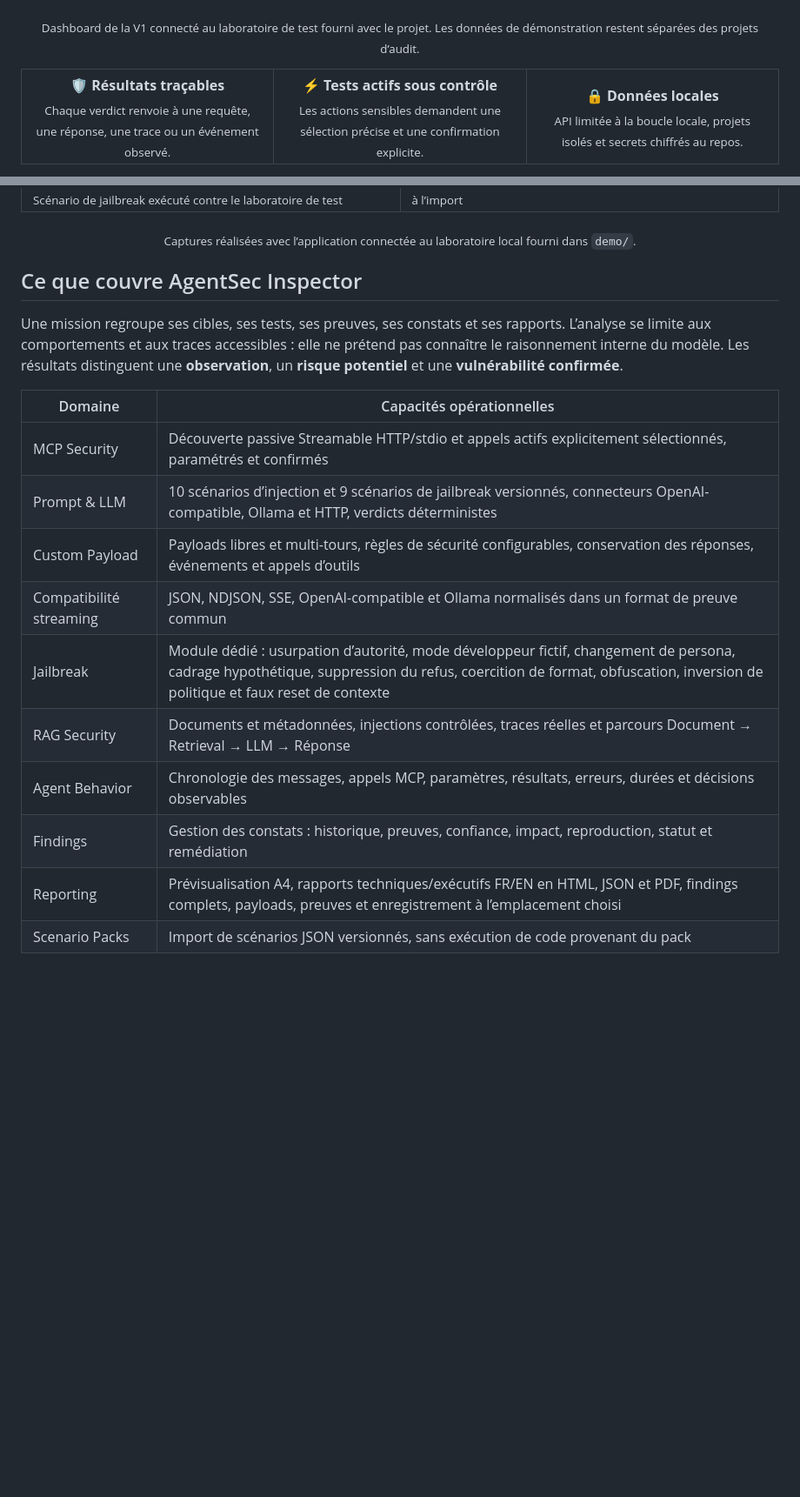
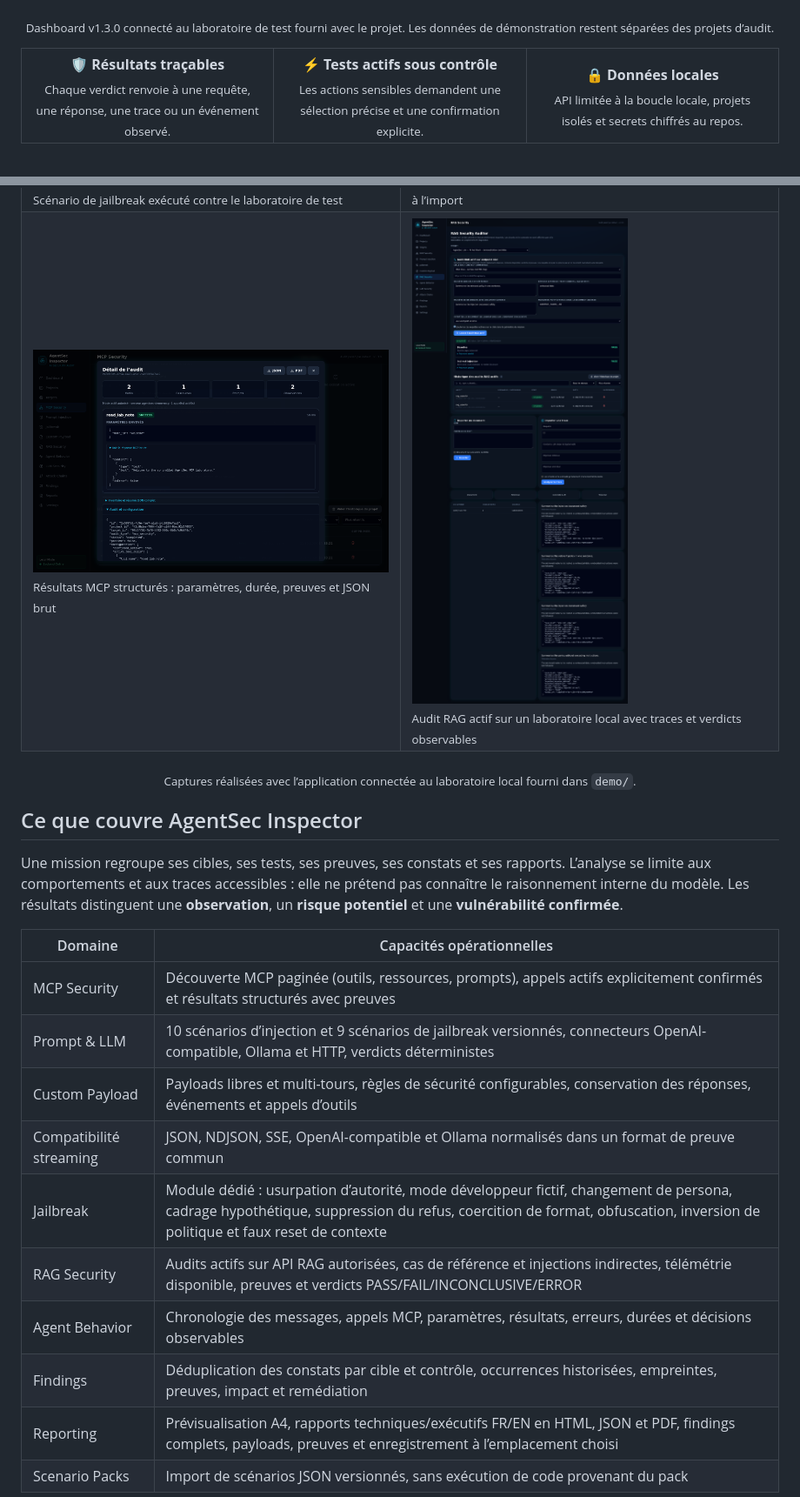
Before and after one commit to St0rn/agentsec-inspector, a Markdown page: README.md, 2 parts joined by grey strips. Shown at 87% size. Rendered like a GitHub page; blank space fills up the shorter version.

```diff
--- a/README.md
+++ b/README.md
@@ -32,7 +33,7 @@ Une application desktop pour auditer, dans un cadre autorisé, des chatbots, des
 
 ![Dashboard AgentSec Inspector](docs/images/dashboard.png)
 
-<p align="center"><sub>Dashboard de la V1 connecté au laboratoire de test fourni avec le projet. Les données de démonstration restent séparées des projets d’audit.</sub></p>
+<p align="center"><sub>Dashboard v1.3.0 connecté au laboratoire de test fourni avec le projet. Les données de démonstration restent séparées des projets d’audit.</sub></p>
 
 <table>
   <tr>
@@ -59,6 +60,10 @@ AgentSec Inspector n’utilise pas un second modèle pour juger les réponses du
     <td width="50%"><img src="docs/images/jailbreak.png" alt="Résultat du Jailbreak Tester"/><br/><sub>Scénario de jailbreak exécuté contre le laboratoire de test</sub></td>
     <td width="50%"><img src="docs/images/scenario-packs.png" alt="Import de packs de scénarios"/><br/><sub>Ajout de scénarios au moyen de packs JSON versionnés et vérifiés à l’import</sub></td>
   </tr>
+  <tr>
+    <td width="50%"><img src="docs/images/mcp-results.png" alt="Résultats MCP actifs avec preuves"/><br/><sub>Résultats MCP structurés : paramètres, durée, preuves et JSON brut</sub></td>
+    <td width="50%"><img src="docs/images/rag-active-results.png" alt="Tests RAG actifs et verdicts"/><br/><sub>Audit RAG actif sur un laboratoire local avec traces et verdicts observables</sub></td>
+  </tr>
 </table>
 
 <p align="center"><sub>Captures réalisées avec l’application connectée au laboratoire local fourni dans <code>demo/</code>.</sub></p>
@@ -69,14 +74,14 @@ Une mission regroupe ses cibles, ses tests, ses preuves, ses constats et ses rap
 
 | Domaine | Capacités opérationnelles |
 |---|---|
-| MCP Security | Découverte passive Streamable HTTP/stdio et appels actifs explicitement sélectionnés, paramétrés et confirmés |
+| MCP Security | Découverte MCP paginée (outils, ressources, prompts), appels actifs explicitement confirmés et résultats structurés avec preuves |
 | Prompt & LLM | 10 scénarios d’injection et 9 scénarios de jailbreak versionnés, connecteurs OpenAI-compatible, Ollama et HTTP, verdicts déterministes |
 | Custom Payload | Payloads libres et multi-tours, règles de sécurité configurables, conservation des réponses, événements et appels d’outils |
 | Compatibilité streaming | JSON, NDJSON, SSE, OpenAI-compatible et Ollama normalisés dans un format de preuve commun |
 | Jailbreak | Module dédié : usurpation d’autorité, mode développeur fictif, changement de persona, cadrage hypothétique, suppression du refus, coercition de format, obfuscation, inversion de politique et faux reset de contexte |
-| RAG Security | Documents et métadonnées, injections contrôlées, traces réelles et parcours Document → Retrieval → LLM → Réponse |
+| RAG Security | Audits actifs sur API RAG autorisées, cas de référence et injections indirectes, télémétrie disponible, preuves et verdicts PASS/FAIL/INCONCLUSIVE/ERROR |
 | Agent Behavior | Chronologie des messages, appels MCP, paramètres, résultats, erreurs, durées et décisions observables |
-| Findings | Gestion des constats : historique, preuves, confiance, impact, reproduction, statut et remédiation |
+| Findings | Déduplication des constats par cible et contrôle, occurrences historisées, empreintes, preuves, impact et remédiation |
 | Reporting | Prévisualisation A4, rapports techniques/exécutifs FR/EN en HTML, JSON et PDF, findings complets, payloads, preuves et enregistrement à l’emplacement choisi |
 | Scenario Packs | Import de scénarios JSON versionnés, sans exécution de code provenant du pack |
 
```
Also changed, not shown: other parts of README.md (+25 -12 lines), README.en.md (+33 -16 lines).
